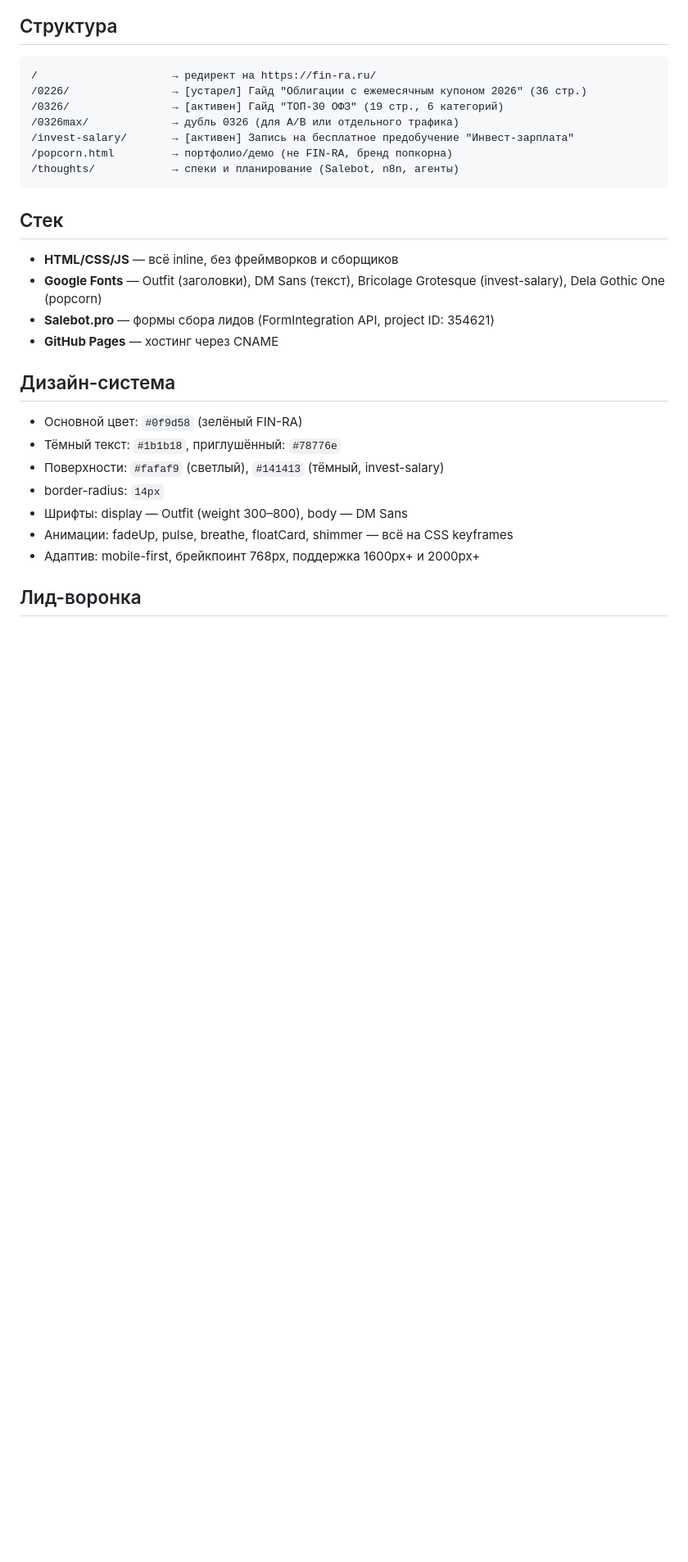
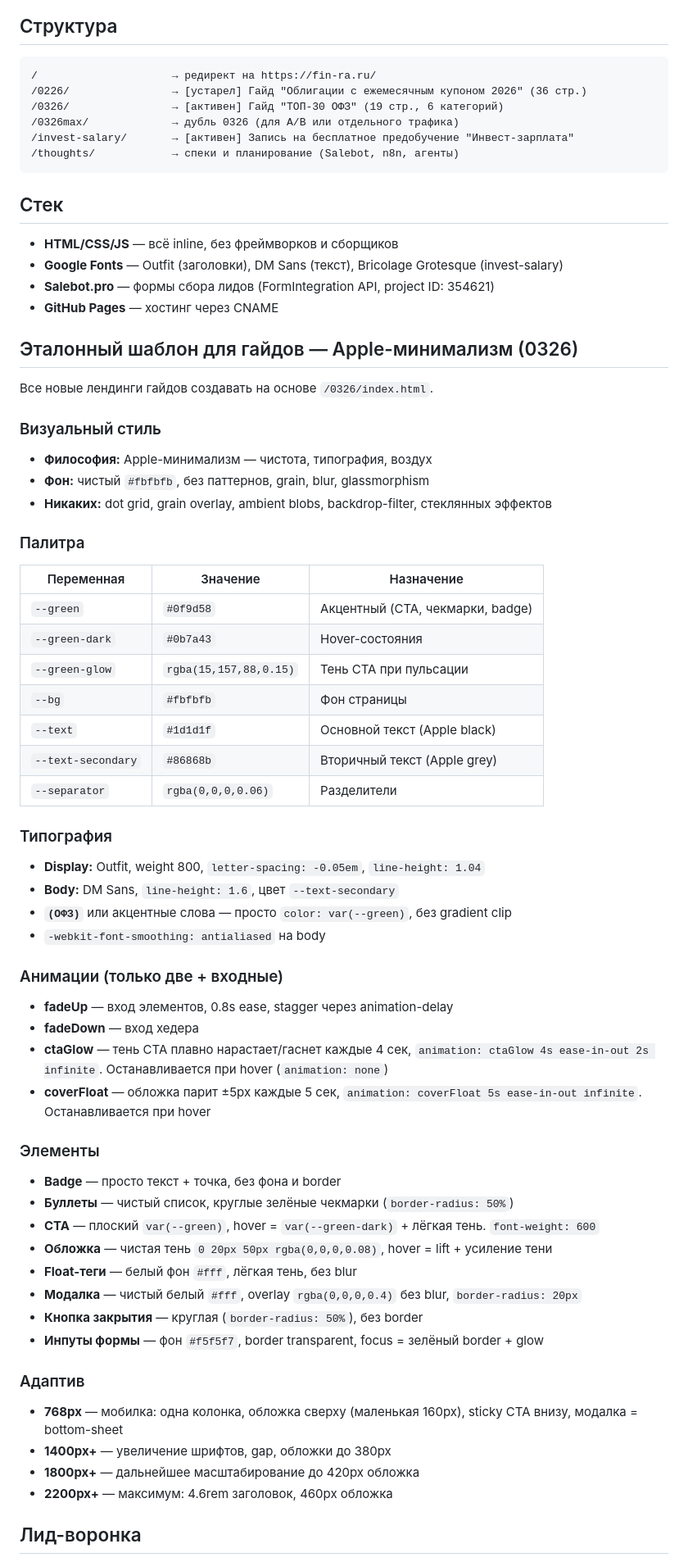
Before and after one commit to perciptron/guide, a Markdown page: CLAUDE.md, the part around one of its changes. Shown at 82% size. GitHub-like rendering; blank space fills up the shorter version.

````diff
--- a/CLAUDE.md
+++ b/CLAUDE.md
@@ -16,26 +16,63 @@
 /0326/                → [активен] Гайд "ТОП-30 ОФЗ" (19 стр., 6 категорий)
 /0326max/             → дубль 0326 (для A/B или отдельного трафика)
 /invest-salary/       → [активен] Запись на бесплатное предобучение "Инвест-зарплата"
-/popcorn.html         → портфолио/демо (не FIN-RA, бренд попкорна)
 /thoughts/            → спеки и планирование (Salebot, n8n, агенты)
 ```
 
 ## Стек
 
 - **HTML/CSS/JS** — всё inline, без фреймворков и сборщиков
-- **Google Fonts** — Outfit (заголовки), DM Sans (текст), Bricolage Grotesque (invest-salary), Dela Gothic One (popcorn)
+- **Google Fonts** — Outfit (заголовки), DM Sans (текст), Bricolage Grotesque (invest-salary)
 - **Salebot.pro** — формы сбора лидов (FormIntegration API, project ID: 354621)
 - **GitHub Pages** — хостинг через CNAME
 
-## Дизайн-система
+## Эталонный шаблон для гайдов — Apple-минимализм (0326)
 
-- Основной цвет: `#0f9d58` (зелёный FIN-RA)
-- Тёмный текст: `#1b1b18`, приглушённый: `#78776e`
-- Поверхности: `#fafaf9` (светлый), `#141413` (тёмный, invest-salary)
-- border-radius: `14px`
-- Шрифты: display — Outfit (weight 300–800), body — DM Sans
-- Анимации: fadeUp, pulse, breathe, floatCard, shimmer — всё на CSS keyframes
-- Адаптив: mobile-first, брейкпоинт 768px, поддержка 1600px+ и 2000px+
+Все новые лендинги гайдов создавать на основе `/0326/index.html`.
+
+### Визуальный стиль
+- **Философия:** Apple-минимализм — чистота, типография, воздух
+- **Фон:** чистый `#fbfbfb`, без паттернов, grain, blur, glassmorphism
+- **Никаких:** dot grid, grain overlay, ambient blobs, backdrop-filter, стеклянных эффектов
+
+### Палитра
+| Переменная | Значение | Назначение |
+|-----------|----------|------------|
+| `--green` | `#0f9d58` | Акцентный (CTA, чекмарки, badge) |
+| `--green-dark` | `#0b7a43` | Hover-состояния |
+| `--green-glow` | `rgba(15,157,88,0.15)` | Тень CTA при пульсации |
+| `--bg` | `#fbfbfb` | Фон страницы |
+| `--text` | `#1d1d1f` | Основной текст (Apple black) |
+| `--text-secondary` | `#86868b` | Вторичный текст (Apple grey) |
+| `--separator` | `rgba(0,0,0,0.06)` | Разделители |
+
+### Типография
+- **Display:** Outfit, weight 800, `letter-spacing: -0.05em`, `line-height: 1.04`
+- **Body:** DM Sans, `line-height: 1.6`, цвет `--text-secondary`
+- **`(ОФЗ)`** или акцентные слова — просто `color: var(--green)`, без gradient clip
+- `-webkit-font-smoothing: antialiased` на body
+
+### Анимации (только две + входные)
+- **fadeUp** — вход элементов, 0.8s ease, stagger через animation-delay
+- **fadeDown** — вход хедера
+- **ctaGlow** — тень CTA плавно нарастает/гаснет каждые 4 сек, `animation: ctaGlow 4s ease-in-out 2s infinite`. Останавливается при hover (`animation: none`)
+- **coverFloat** — обложка парит ±5px каждые 5 сек, `animation: coverFloat 5s ease-in-out infinite`. Останавливается при hover
+
+### Элементы
+- **Badge** — просто текст + точка, без фона и border
+- **Буллеты** — чистый список, круглые зелёные чекмарки (`border-radius: 50%`)
+- **CTA** — плоский `var(--green)`, hover = `var(--green-dark)` + лёгкая тень. `font-weight: 600`
+- **Обложка** — чистая тень `0 20px 50px rgba(0,0,0,0.08)`, hover = lift + усиление тени
+- **Float-теги** — белый фон `#fff`, лёгкая тень, без blur
+- **Модалка** — чистый белый `#fff`, overlay `rgba(0,0,0,0.4)` без blur, `border-radius: 20px`
+- **Кнопка закрытия** — круглая (`border-radius: 50%`), без border
+- **Инпуты формы** — фон `#f5f5f7`, border transparent, focus = зелёный border + glow
+
+### Адаптив
+- **768px** — мобилка: одна колонка, обложка сверху (маленькая 160px), sticky CTA внизу, модалка = bottom-sheet
+- **1400px+** — увеличение шрифтов, gap, обложки до 380px
+- **1800px+** — дальнейшее масштабирование до 420px обложка
+- **2200px+** — максимум: 4.6rem заголовок, 460px обложка
 
 ## Лид-воронка
 
````
Also changed, not shown: other parts of CLAUDE.md (+16 -27 lines).
